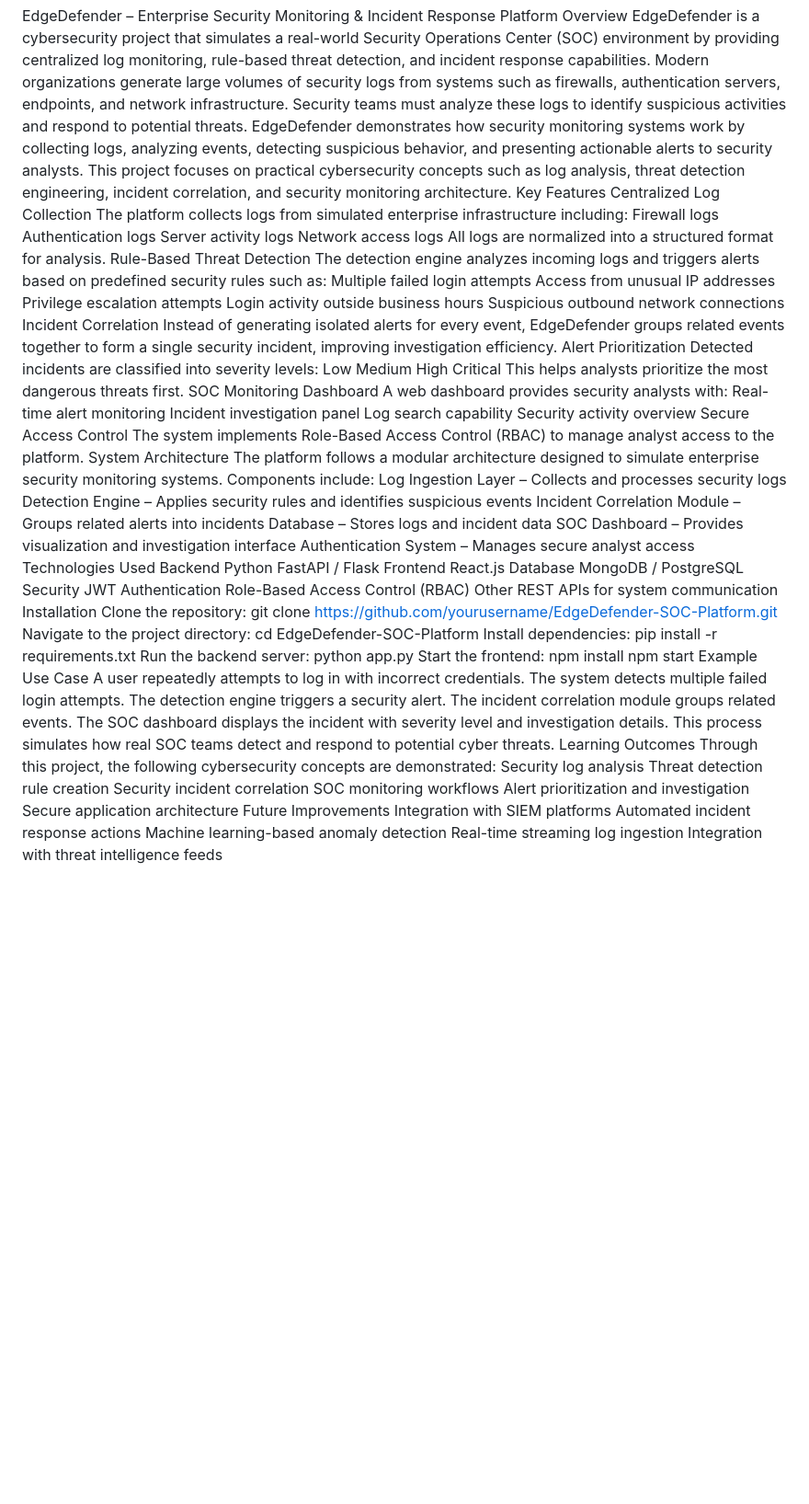
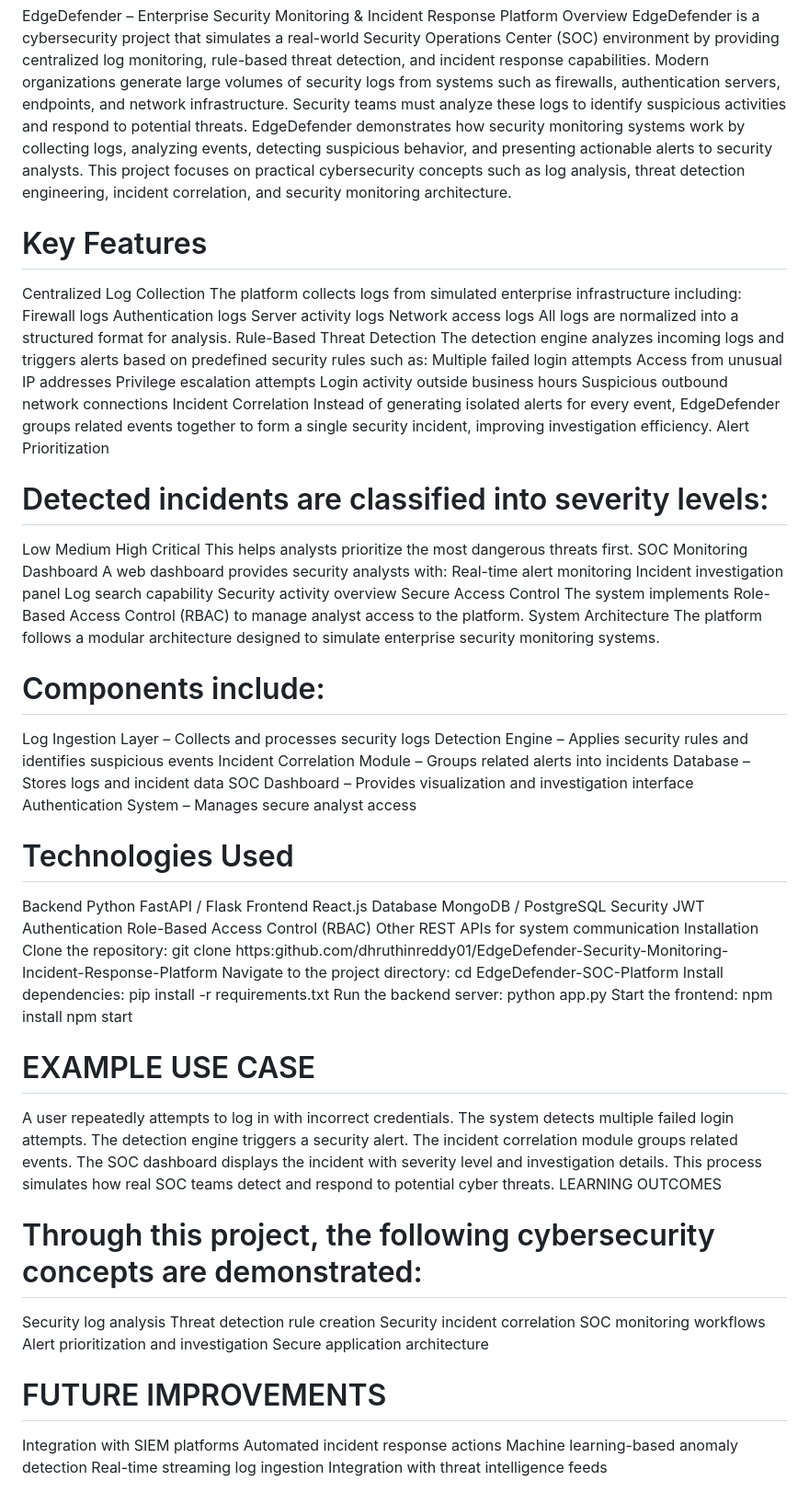
Before and after one commit to dhruthinreddy01/EdgeDefender-Security-Monitoring-Incident-Response-Platform, a Markdown page: README.md, the part around the change. Shown at 92% size. Rendered like a GitHub page; blank space fills up the shorter version.

```diff
--- a/README.md
+++ b/README.md
@@ -5,7 +5,7 @@ EdgeDefender is a cybersecurity project that simulates a real-world Security Ope
 Modern organizations generate large volumes of security logs from systems such as firewalls, authentication servers, endpoints, and network infrastructure. Security teams must analyze these logs to identify suspicious activities and respond to potential threats.
 EdgeDefender demonstrates how security monitoring systems work by collecting logs, analyzing events, detecting suspicious behavior, and presenting actionable alerts to security analysts.
 This project focuses on practical cybersecurity concepts such as log analysis, threat detection engineering, incident correlation, and security monitoring architecture.
-Key Features
+# Key Features
 Centralized Log Collection
 The platform collects logs from simulated enterprise infrastructure including:
 Firewall logs
@@ -23,7 +23,7 @@ Suspicious outbound network connections
 Incident Correlation
 Instead of generating isolated alerts for every event, EdgeDefender groups related events together to form a single security incident, improving investigation efficiency.
 Alert Prioritization
-Detected incidents are classified into severity levels:
+# Detected incidents are classified into severity levels:
 Low
 Medium
 High
@@ -39,14 +39,14 @@ Secure Access Control
 The system implements Role-Based Access Control (RBAC) to manage analyst access to the platform.
 System Architecture
 The platform follows a modular architecture designed to simulate enterprise security monitoring systems.
-Components include:
+# Components include:
 Log Ingestion Layer – Collects and processes security logs
 Detection Engine – Applies security rules and identifies suspicious events
 Incident Correlation Module – Groups related alerts into incidents
 Database – Stores logs and incident data
 SOC Dashboard – Provides visualization and investigation interface
 Authentication System – Manages secure analyst access
-Technologies Used
+# Technologies Used
 Backend
 Python
 FastAPI / Flask
@@ -61,7 +61,7 @@ Other
 REST APIs for system communication
 Installation
 Clone the repository:
-git clone https://github.com/yourusername/EdgeDefender-SOC-Platform.git
+git clone https:github.com/dhruthinreddy01/EdgeDefender-Security-Monitoring-Incident-Response-Platform
 Navigate to the project directory:
 cd EdgeDefender-SOC-Platform
 Install dependencies:
@@ -71,22 +71,22 @@ python app.py
 Start the frontend:
 npm install
 npm start
-Example Use Case
+# EXAMPLE USE CASE
 A user repeatedly attempts to log in with incorrect credentials.
 The system detects multiple failed login attempts.
 The detection engine triggers a security alert.
 The incident correlation module groups related events.
 The SOC dashboard displays the incident with severity level and investigation details.
 This process simulates how real SOC teams detect and respond to potential cyber threats.
-Learning Outcomes
-Through this project, the following cybersecurity concepts are demonstrated:
+LEARNING OUTCOMES
+# Through this project, the following cybersecurity concepts are demonstrated:
 Security log analysis
 Threat detection rule creation
 Security incident correlation
 SOC monitoring workflows
 Alert prioritization and investigation
 Secure application architecture
-Future Improvements
+# FUTURE IMPROVEMENTS
 Integration with SIEM platforms
 Automated incident response actions
 Machine learning-based anomaly detection
```
